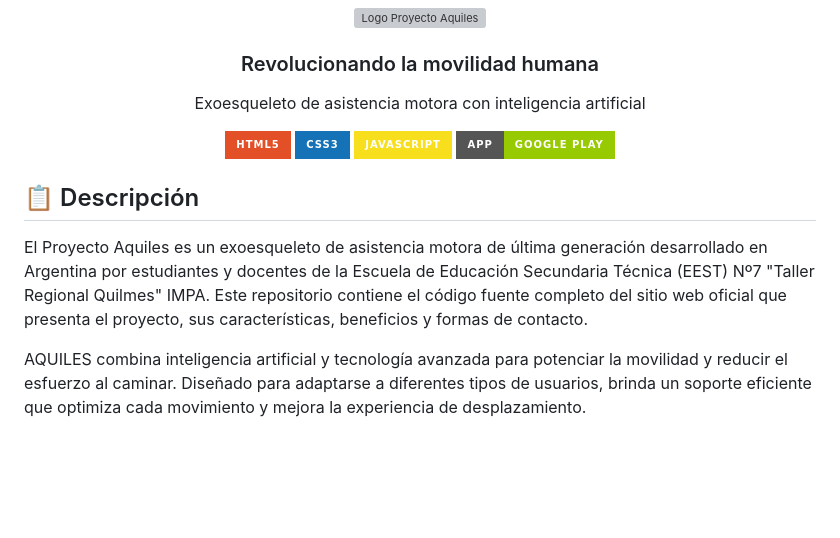
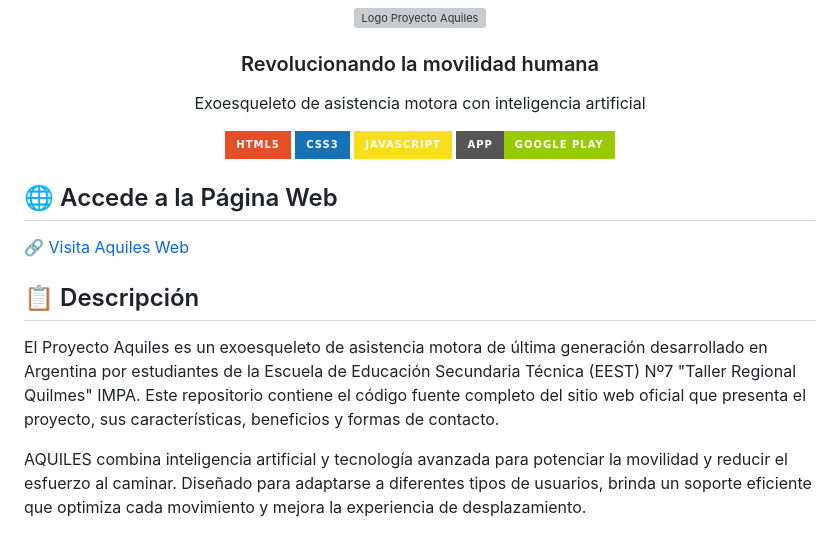
Before and after one commit to misaacastillo/aquiles_web, a Markdown page: README.md, the part around one of its changes. Drawn GitHub-style; badges without logos; blank space fills up the shorter version; grey boxes are pictures that could not be loaded.

Commit message:
docs(readme): agregar enlace a la página web y previews de desktop y mobile

```diff
--- a/README.md
+++ b/README.md
@@ -11,9 +11,12 @@
   [![Mobile App](https://img.shields.io/badge/App-Google_Play-green?style=for-the-badge&logo=google-play&logoColor=white)](https://play.google.com)
 </div>
 
+## 🌐 Accede a la Página Web
+🔗 [Visita Aquiles Web](https://misaacastillo.github.io/aquiles_web/)
+
 ## 📋 Descripción
 
-El Proyecto Aquiles es un exoesqueleto de asistencia motora de última generación desarrollado en Argentina por estudiantes y docentes de la Escuela de Educación Secundaria Técnica (EEST) Nº7 "Taller Regional Quilmes" IMPA. Este repositorio contiene el código fuente completo del sitio web oficial que presenta el proyecto, sus características, beneficios y formas de contacto.
+El Proyecto Aquiles es un exoesqueleto de asistencia motora de última generación desarrollado en Argentina por estudiantes de la Escuela de Educación Secundaria Técnica (EEST) Nº7 "Taller Regional Quilmes" IMPA. Este repositorio contiene el código fuente completo del sitio web oficial que presenta el proyecto, sus características, beneficios y formas de contacto.
 
 AQUILES combina inteligencia artificial y tecnología avanzada para potenciar la movilidad y reducir el esfuerzo al caminar. Diseñado para adaptarse a diferentes tipos de usuarios, brinda un soporte eficiente que optimiza cada movimiento y mejora la experiencia de desplazamiento.
 
```
Also changed, not shown: other parts of README.md (+6 -0 lines).
